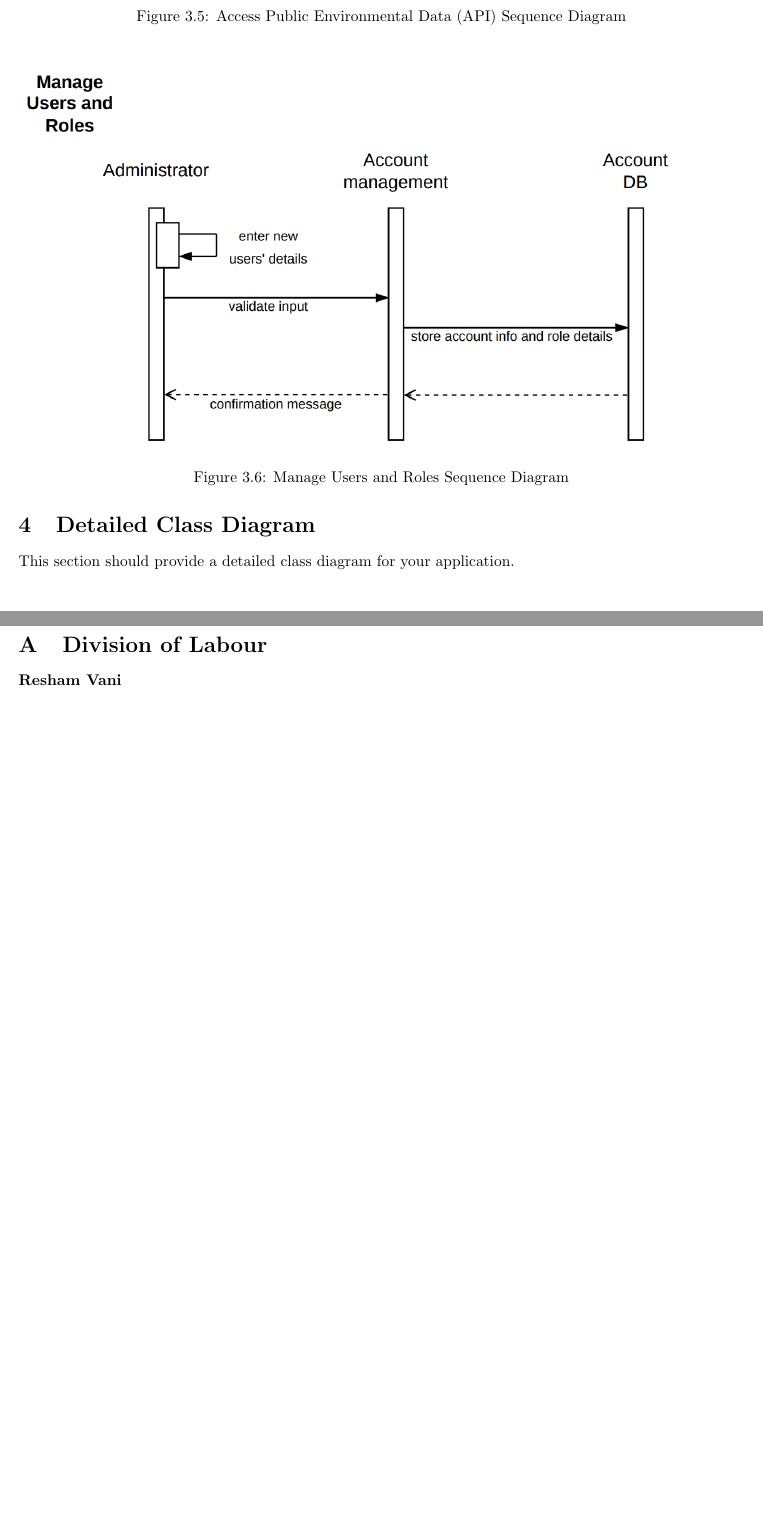
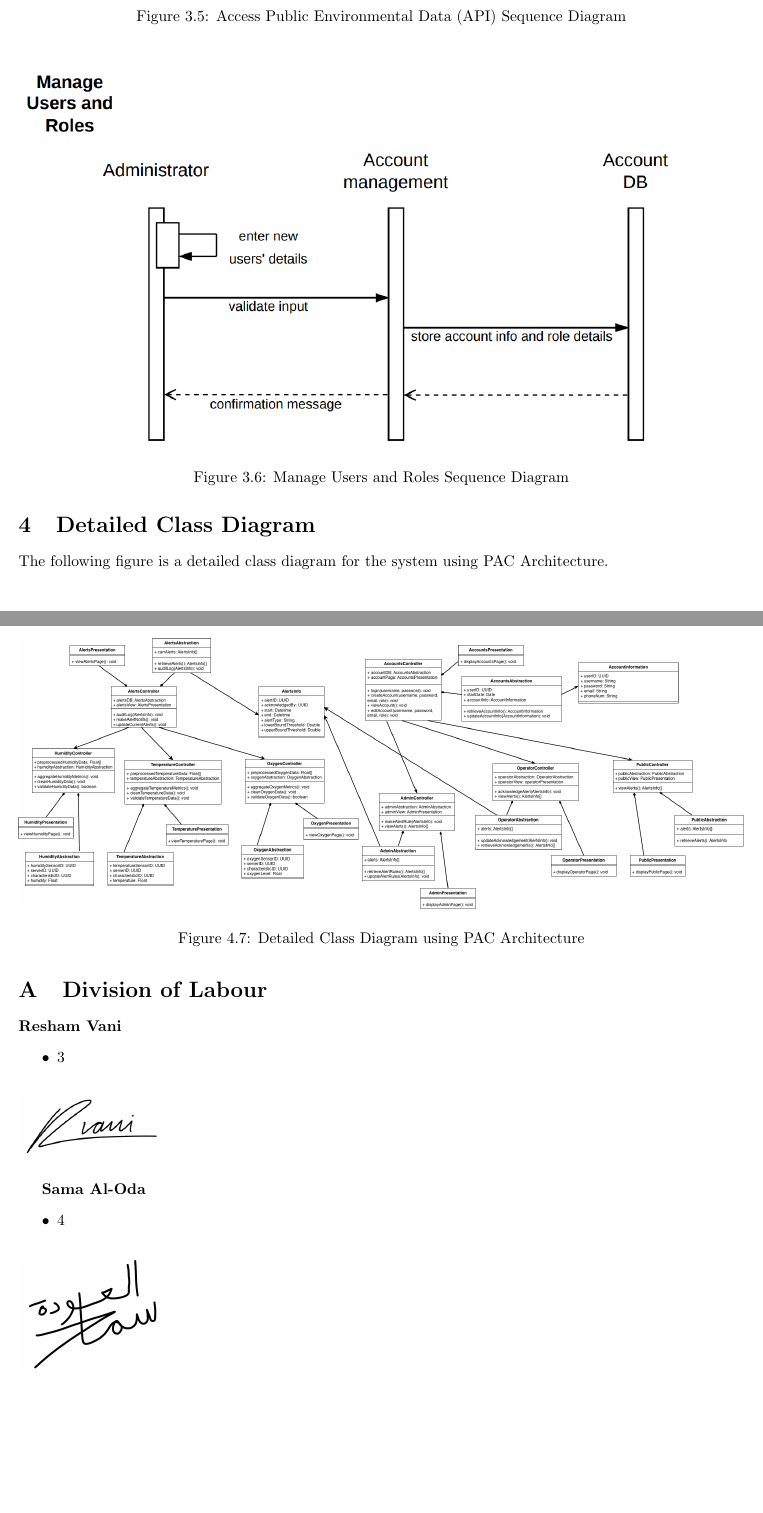
Before and after one commit to rv810/3A04-T02-Team3, a LaTeX document (deliverable 3/SE3A04_D3_Template.tex, which reads deliverable 3/SE3A04_D3_Class.tex): two parts of pages 5 and 6 of 7, joined at a grey line, cut so that both start at the same text, the shorter picture padded with empty space. Compiled offline with pdfLaTeX.

Commit message:
added class diagram, part 4 of D3

```diff
--- a/deliverable 3/SE3A04_D3_Class.tex
+++ b/deliverable 3/SE3A04_D3_Class.tex
@@ -3,6 +3,13 @@
 \section{Detailed Class Diagram}
 \label{sec:detailed_class_diagram}
 % Begin Section
-This section should provide a detailed class diagram for your application.
+The following figure is a detailed class diagram for the system using PAC Architecture.
+
+\begin{figure}[H]
+    \centering
+    \includegraphics[width=1\textwidth]{classDiagramD3.png}
+    \caption{Detailed Class Diagram using PAC Architecture}
+    \label{fig:pac_class_diagram}
+\end{figure}
 
 }
--- a/deliverable 3/SE3A04_D3_Template.tex
+++ b/deliverable 3/SE3A04_D3_Template.tex
@@ -74,6 +74,15 @@
     \includegraphics[width=0.2\linewidth]{../deliverable 1/Resham_Signature.png}
 \end{figure}
 
+{\bf Sama Al-Oda}
+\begin{itemize}
+	\item 4
+\end{itemize}
+
+\begin{figure}[H]
+    \includegraphics[width=0.2\linewidth]{../deliverable 1/Sama_Signature.png}
+\end{figure}
+
 % End Section
 
 
```
Also changed, not shown: deliverable 3/classDiagramD3.png (added).
